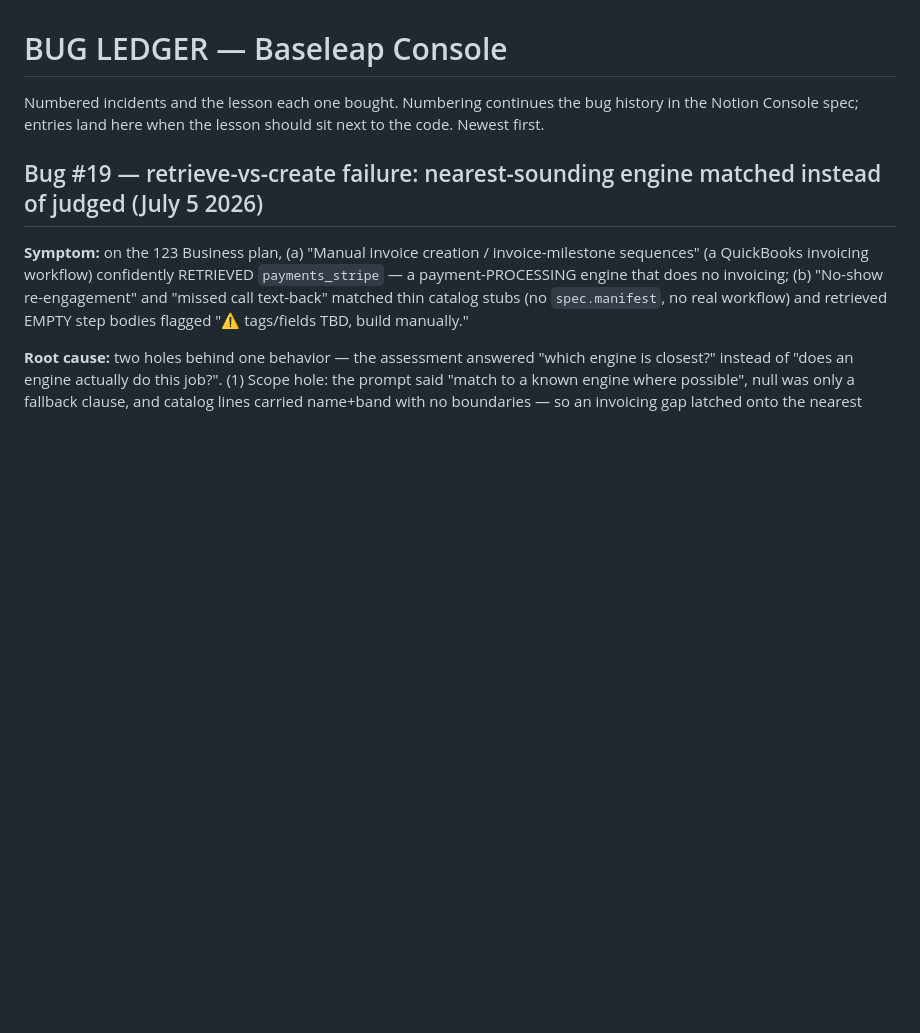
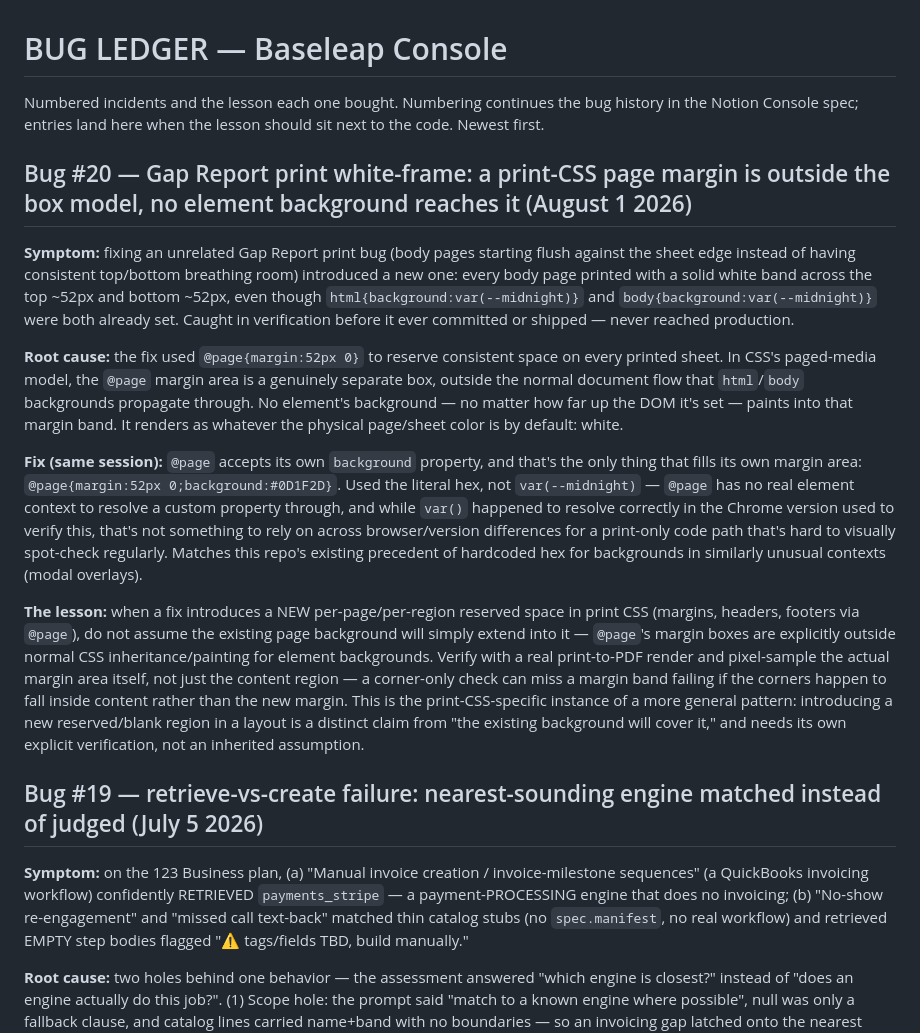
Before and after one commit to westmatty92-alt/-baseleap-console, a Markdown page: docs/BUG_LEDGER.md, the part around the change. Rendered like a GitHub page; blank space fills up the shorter version.

Commit message:
docs: Bug #20 — print @page margin area has no inherited background
Documents the white-frame regression caught in verification during the Gap
Report print-padding fix (89352a8) — never shipped, but the pattern is worth
a permanent record: a new @page margin reserves space OUTSIDE the normal
box model, so no element background (html/body/anything) paints into it.
Only @page's own background property fills it.

Full writeup in docs/BUG_LEDGER.md as Bug #20, matching the existing format.
Short mechanical pointer added to MASTER_BUILD_GUIDE.md's known-bug
checklist. The generalized version of the lesson (new reserved space is a
distinct claim from existing coverage) is also recorded in the Orchestrator
Doctrine (v13, §3.10) for future build sessions.

```diff
--- a/docs/BUG_LEDGER.md
+++ b/docs/BUG_LEDGER.md
@@ -3,6 +3,16 @@
 Numbered incidents and the lesson each one bought. Numbering continues the bug
 history in the Notion Console spec; entries land here when the lesson should sit
 next to the code. Newest first.
+
+## Bug #20 — Gap Report print white-frame: a print-CSS page margin is outside the box model, no element background reaches it (August 1 2026)
+
+**Symptom:** fixing an unrelated Gap Report print bug (body pages starting flush against the sheet edge instead of having consistent top/bottom breathing room) introduced a new one: every body page printed with a solid white band across the top ~52px and bottom ~52px, even though `html{background:var(--midnight)}` and `body{background:var(--midnight)}` were both already set. Caught in verification before it ever committed or shipped — never reached production.
+
+**Root cause:** the fix used `@page{margin:52px 0}` to reserve consistent space on every printed sheet. In CSS's paged-media model, the `@page` margin area is a genuinely separate box, outside the normal document flow that `html`/`body` backgrounds propagate through. No element's background — no matter how far up the DOM it's set — paints into that margin band. It renders as whatever the physical page/sheet color is by default: white.
+
+**Fix (same session):** `@page` accepts its own `background` property, and that's the only thing that fills its own margin area: `@page{margin:52px 0;background:#0D1F2D}`. Used the literal hex, not `var(--midnight)` — `@page` has no real element context to resolve a custom property through, and while `var()` happened to resolve correctly in the Chrome version used to verify this, that's not something to rely on across browser/version differences for a print-only code path that's hard to visually spot-check regularly. Matches this repo's existing precedent of hardcoded hex for backgrounds in similarly unusual contexts (modal overlays).
+
+**The lesson:** when a fix introduces a NEW per-page/per-region reserved space in print CSS (margins, headers, footers via `@page`), do not assume the existing page background will simply extend into it — `@page`'s margin boxes are explicitly outside normal CSS inheritance/painting for element backgrounds. Verify with a real print-to-PDF render and pixel-sample the actual margin area itself, not just the content region — a corner-only check can miss a margin band failing if the corners happen to fall inside content rather than the new margin. This is the print-CSS-specific instance of a more general pattern: introducing a new reserved/blank region in a layout is a distinct claim from "the existing background will cover it," and needs its own explicit verification, not an inherited assumption.
 
 ## Bug #19 — retrieve-vs-create failure: nearest-sounding engine matched instead of judged (July 5 2026)
 
```
Also changed, not shown: MASTER_BUILD_GUIDE.md (+1 -0 lines).
